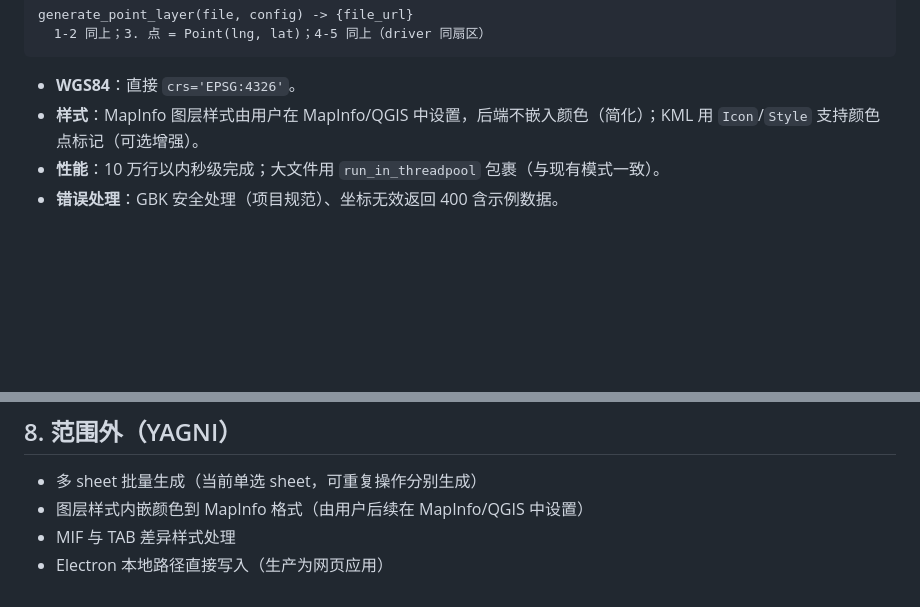
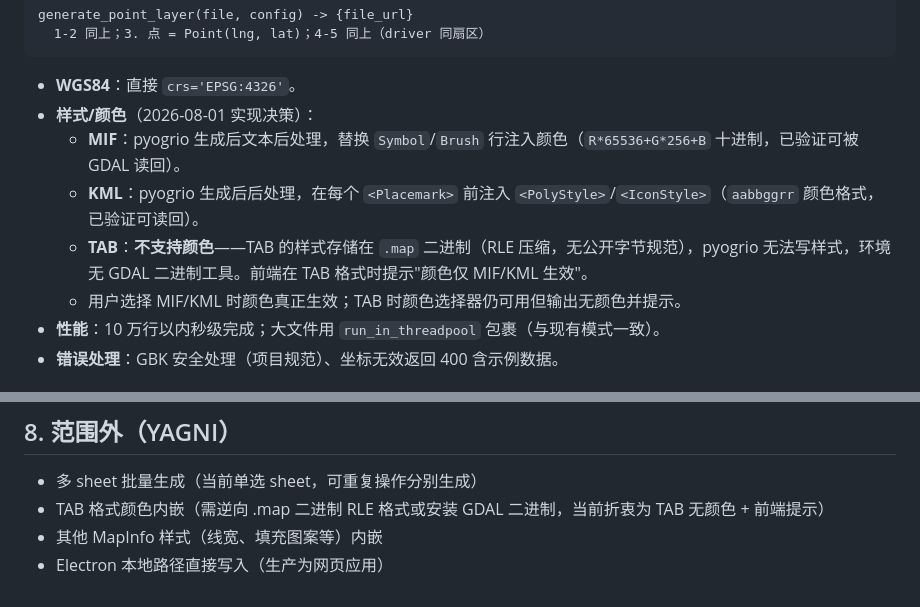
Before and after one commit to weicongpeng/NetworkPlanningTooV4, a Markdown page: docs/plans/2026-08-01-layer-tools-design.md, 2 parts joined by grey strips. GitHub-like rendering; blank space fills up the shorter version.

Commit message:
docs: 记录图层颜色技术决策（MIF/KML 注色，TAB 无颜色）

````diff
--- a/docs/plans/2026-08-01-layer-tools-design.md
+++ b/docs/plans/2026-08-01-layer-tools-design.md
@@ -111,7 +111,11 @@ generate_point_layer(file, config) -> {file_url}
 ```
 
 - **WGS84**：直接 `crs='EPSG:4326'`。
-- **样式**：MapInfo 图层样式由用户在 MapInfo/QGIS 中设置，后端不嵌入颜色（简化）；KML 用 `Icon`/`Style` 支持颜色点标记（可选增强）。
+- **样式/颜色**（2026-08-01 实现决策）：
+  - **MIF**：pyogrio 生成后文本后处理，替换 `Symbol`/`Brush` 行注入颜色（`R*65536+G*256+B` 十进制，已验证可被 GDAL 读回）。
+  - **KML**：pyogrio 生成后后处理，在每个 `<Placemark>` 前注入 `<PolyStyle>`/`<IconStyle>`（`aabbggrr` 颜色格式，已验证可读回）。
+  - **TAB**：**不支持颜色**——TAB 的样式存储在 `.map` 二进制（RLE 压缩，无公开字节规范），pyogrio 无法写样式，环境无 GDAL 二进制工具。前端在 TAB 格式时提示"颜色仅 MIF/KML 生效"。
+  - 用户选择 MIF/KML 时颜色真正生效；TAB 时颜色选择器仍可用但输出无颜色并提示。
 - **性能**：10 万行以内秒级完成；大文件用 `run_in_threadpool` 包裹（与现有模式一致）。
 - **错误处理**：GBK 安全处理（项目规范）、坐标无效返回 400 含示例数据。
 
@@ -171,6 +175,6 @@ def sector_polygon(lat, lng, azimuth, beamwidth, radius_m, arc_points=30):
 ## 8. 范围外（YAGNI）
 
 - 多 sheet 批量生成（当前单选 sheet，可重复操作分别生成）
-- 图层样式内嵌颜色到 MapInfo 格式（由用户后续在 MapInfo/QGIS 中设置）
-- MIF 与 TAB 差异样式处理
+- TAB 格式颜色内嵌（需逆向 .map 二进制 RLE 格式或安装 GDAL 二进制，当前折衷为 TAB 无颜色 + 前端提示）
+- 其他 MapInfo 样式（线宽、填充图案等）内嵌
 - Electron 本地路径直接写入（生产为网页应用）
````
